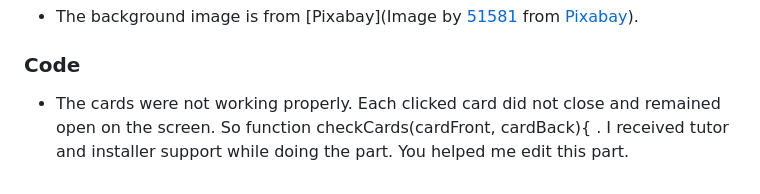
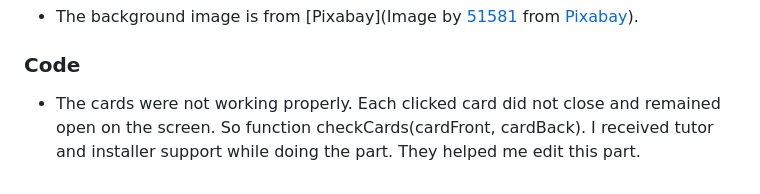
Before and after one commit to techistem/memory-game, a Markdown page: README.md, the part around the change. Rendered like a GitHub page.

Commit message:
Edit Code section in README

```diff
--- a/README.md
+++ b/README.md
@@ -242,4 +242,4 @@ There are no major differences between the local version in Gitpod, versus the l
 ### Media
 - The background image is from [Pixabay](Image by <a href="https://pixabay.com/users/51581-51581/?utm_source=link-attribution&utm_medium=referral&utm_campaign=image&utm_content=356024">51581</a> from <a href="https://pixabay.com//?utm_source=link-attribution&utm_medium=referral&utm_campaign=image&utm_content=356024">Pixabay</a>).
 ### Code
-- The cards were not working properly. Each clicked card did not close and remained open on the screen. So function checkCards(cardFront, cardBack){ . I received tutor and installer support while doing the part. You helped me edit this part.
+- The cards were not working properly. Each clicked card did not close and remained open on the screen. So function checkCards(cardFront, cardBack). I received tutor and installer support while doing the part. They helped me edit this part.
```
